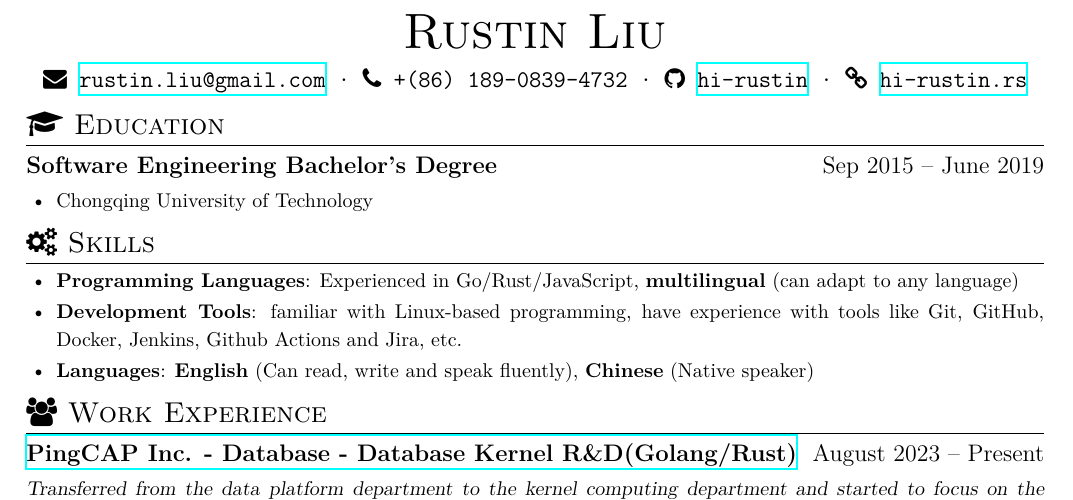
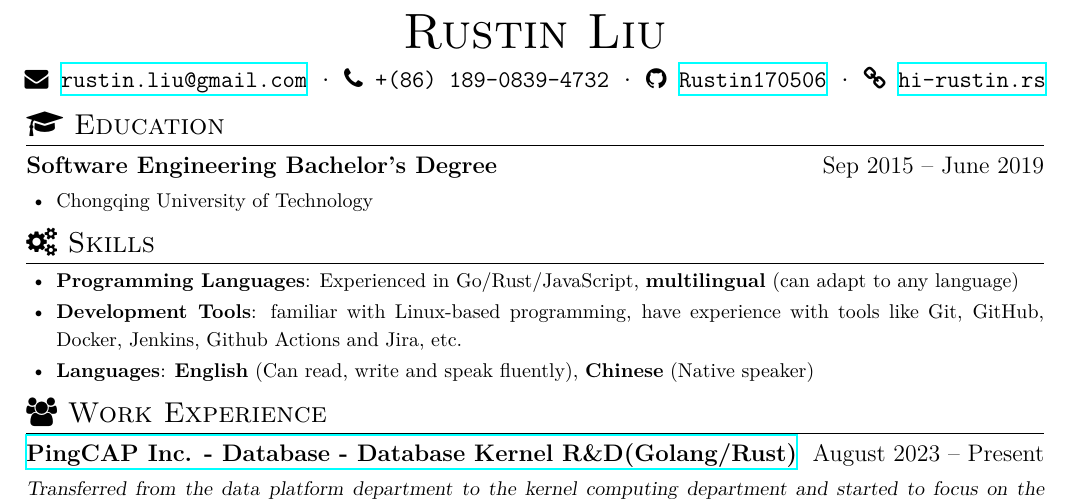
Before and after one commit to 0xPoe/resume, a LaTeX document (software_engineer_rustin_liu.tex): part of page 1 of 2, cut so that both start at the same text. Compiled offline with XeLaTeX; a missing font is replaced by an installed copy or a similar font.

Commit message:
Update github and website
Signed-off-by: Rustin170506 <29879298+Rustin170506@users.noreply.github.com>

```diff
--- a/software_engineer_rustin_liu.tex
+++ b/software_engineer_rustin_liu.tex
@@ -16,8 +16,8 @@
 \basicInfo{
       \email{rustin.liu@gmail.com} \textperiodcentered\
       \phone{+(86) 189-0839-4732} \textperiodcentered\
-      \github[hi-rustin]{https://github.com/hi-rustin} \textperiodcentered\
-      \homepage[hi-rustin.rs]{https://hi-rustin.rs/}
+      \github[Rustin170506]{https://github.com/Rustin170506} \textperiodcentered\
+      \homepage[hi-rustin.rs]{https://hgw-xx-7.dev/}
 }
 
 \section{\faGraduationCap\ \en{Education}\zh{教育经历}}
```
Also changed, not shown: resume-zh.pdf, resume.pdf, software_engineer_rustin_liu.pdf, 软件工程师_刘东坡.pdf.
